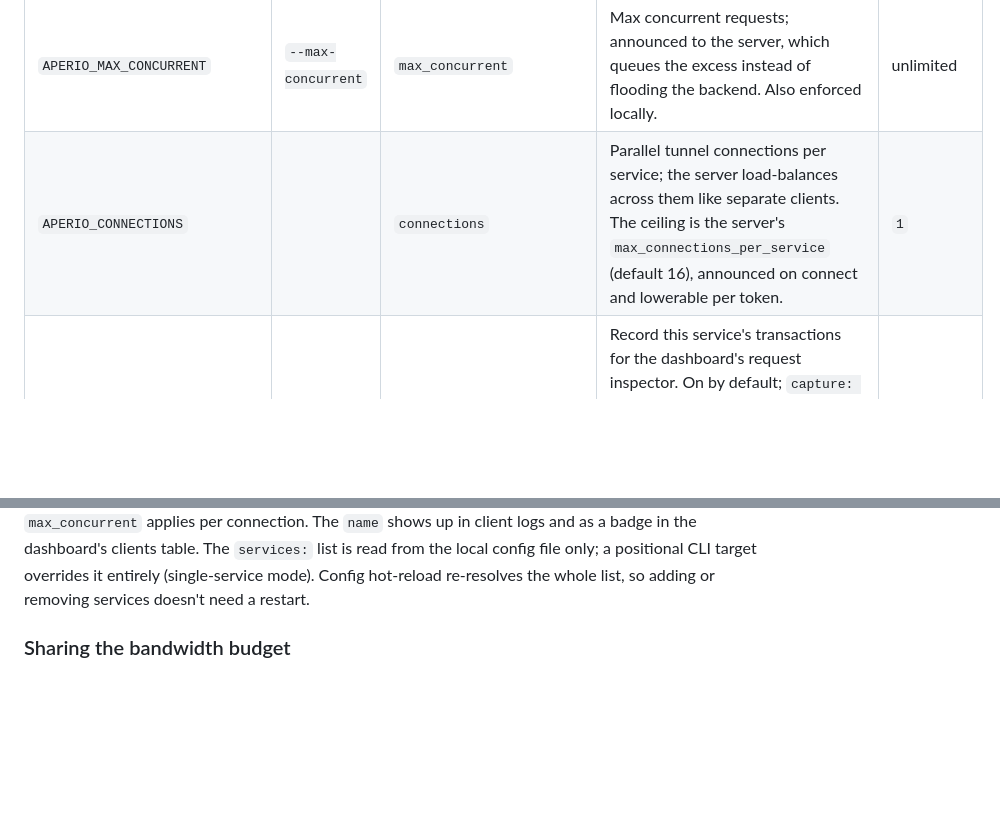
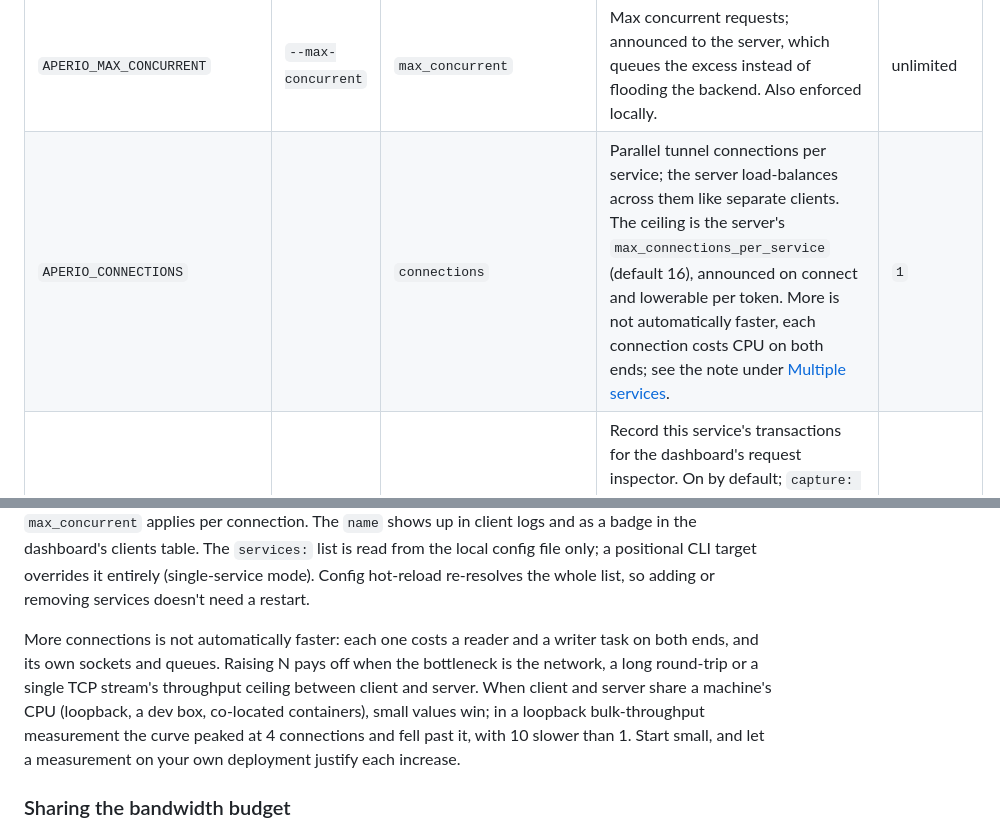
Before and after one commit to co3moz/aperio, a Markdown page: docs/configuration.md, 2 parts joined by grey strips. GitHub-like rendering; blank space fills up the shorter version.

Commit message:
docs(config): connections is a knob to measure, not to maximize
The connections description only ever said what raising it buys. Add
what it costs: a reader and a writer task, sockets and queues on both
ends, so when client and server share a machine's CPU (loopback, a dev
box, co-located containers) small values win. Records the observed
loopback bulk-throughput curve peaking at 4 connections, with 10 slower
than 1, and points the env-table row at the note.

```diff
--- a/docs/configuration.md
+++ b/docs/configuration.md
@@ -127,7 +127,7 @@ Only three settings are required, `APERIO_SERVER_TOKEN`, `APERIO_SERVER_URL`, an
 | `APERIO_PRIORITY` | `--priority` | `priority` | Load-balancing priority tier announced to the server (0 = primary, higher = standby; effective with `APERIO_LB_STRATEGY=primary-standby`). | `0` |
 | `APERIO_BANDWIDTH` |  | `bandwidth` | Link capacity of this client's network, e.g. `8mbit`, `500kbit`, `2MB`, or plain bytes/second. The server paces outgoing tunnel frames (token bucket, 1 s burst) so this client is never pushed faster than its network can drain. It is a **budget for the whole client process**, not a per-service default: it is divided across the `services:` entries and each entry's parallel `connections`, so the total never exceeds it. See [Sharing the bandwidth budget](#sharing-the-bandwidth-budget). | unlimited |
 | `APERIO_MAX_CONCURRENT` | `--max-concurrent` | `max_concurrent` | Max concurrent requests; announced to the server, which queues the excess instead of flooding the backend. Also enforced locally. | unlimited |
-| `APERIO_CONNECTIONS` |  | `connections` | Parallel tunnel connections per service; the server load-balances across them like separate clients. The ceiling is the server's `max_connections_per_service` (default 16), announced on connect and lowerable per token. | `1` |
+| `APERIO_CONNECTIONS` |  | `connections` | Parallel tunnel connections per service; the server load-balances across them like separate clients. The ceiling is the server's `max_connections_per_service` (default 16), announced on connect and lowerable per token. More is not automatically faster, each connection costs CPU on both ends; see the note under [Multiple services](#multiple-services). | `1` |
 | `APERIO_CAPTURE` | `--no-capture` | `capture` | Record this service's transactions for the dashboard's request inspector. On by default; `capture: false` (or `--no-capture`) trades the ability to inspect and replay this service's requests for the per-request cost of recording them. Live traffic, statistics and the access log are unaffected. | `1` (on) |
 | `APERIO_CACHE` |  | `cache` | Opt this service into the server-side GET response cache (needs `APERIO_CACHE=1` on the **server**; strictly `Cache-Control`-driven). Per `services:` entry via `cache:`. | `0` |
 | `APERIO_RESILIENCE` | `--resilience` | `resilience` | Keep serving this service's cached responses while no healthy client is connected, instead of a 504: fresh-or-expired entries answer visitors (marked `x-aperio-stale: true` once past their lifetime, always with an `Age` header) up to the server's `APERIO_CACHE_MAX_STALE` window. Needs `cache: true` and the server cache. The moment a client reconnects, normal proxying takes over. Per `services:` entry via `resilience:`. | `0` |
@@ -231,6 +231,8 @@ services:
 Per-entry fields: `name`, `target` (required, or `serve` in its place: a local directory of static files served as this service, mutually exclusive with `target`; one loopback file server runs per distinct directory), `hostname`, `path`, `trim_bind`, `pass_hostname`, `max_concurrent`, `connections`, `priority`, `bandwidth`, `timeout`, `max_response_body`, `max_request_body`, `max_redirects`, `target_health`, `wait_for_backend`, `health_interval`, `health_timeout`, `health_threshold`, `public`, `auth`, `allowed_ips`, `denied`, `headers`, `security_headers`. Unset tuning knobs fall back to the top-level values; binds are strictly per entry. The one exception is `bandwidth`, where the top-level value is a budget shared by the entries rather than a default copied into each of them.
 
 `connections: N` (default 1, also valid at the top level or as `APERIO_CONNECTIONS`) opens N parallel tunnel connections for a service. How many N may be is the server's decision, `max_connections_per_service` (default 16), lowerable per token and announced on connect: a client asking for more opens what it is allowed and says so in its log. The server pools them like separate clients, its load-balancing strategy spreads requests across them, so a single service is no longer serialized behind one WebSocket under heavy parallel traffic. Each connection gets its own instance id (`<id>`, `<id>-c2`, `<id>-c3`, …), so the dashboard's shared-id warning is not triggered and failover/`--bind-tunnels` lookups stay unambiguous; `max_concurrent` applies per connection. The `name` shows up in client logs and as a badge in the dashboard's clients table. The `services:` list is read from the local config file only; a positional CLI target overrides it entirely (single-service mode). Config hot-reload re-resolves the whole list, so adding or removing services doesn't need a restart.
+
+More connections is not automatically faster: each one costs a reader and a writer task on both ends, and its own sockets and queues. Raising N pays off when the bottleneck is the network, a long round-trip or a single TCP stream's throughput ceiling between client and server. When client and server share a machine's CPU (loopback, a dev box, co-located containers), small values win; in a loopback bulk-throughput measurement the curve peaked at 4 connections and fell past it, with 10 slower than 1. Start small, and let a measurement on your own deployment justify each increase.
 
 ### Sharing the bandwidth budget
 
```
